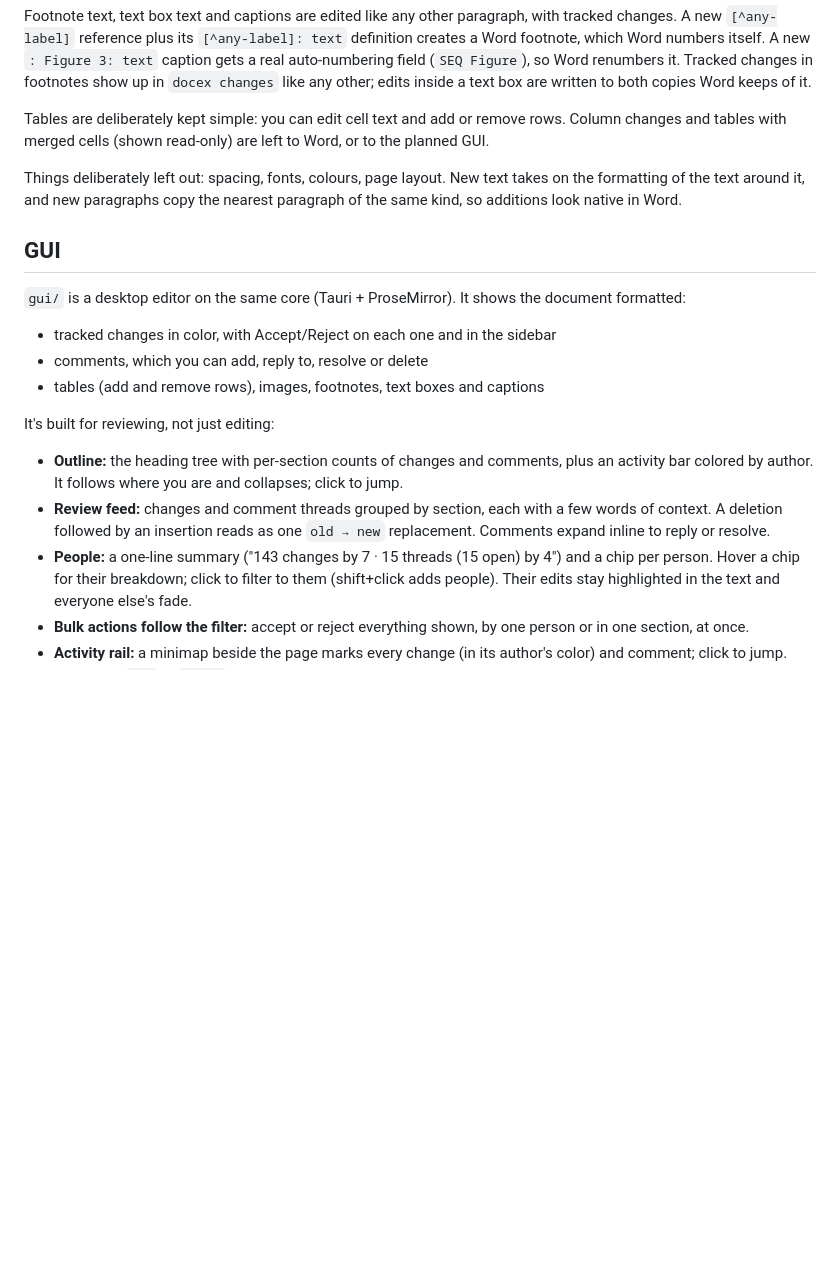
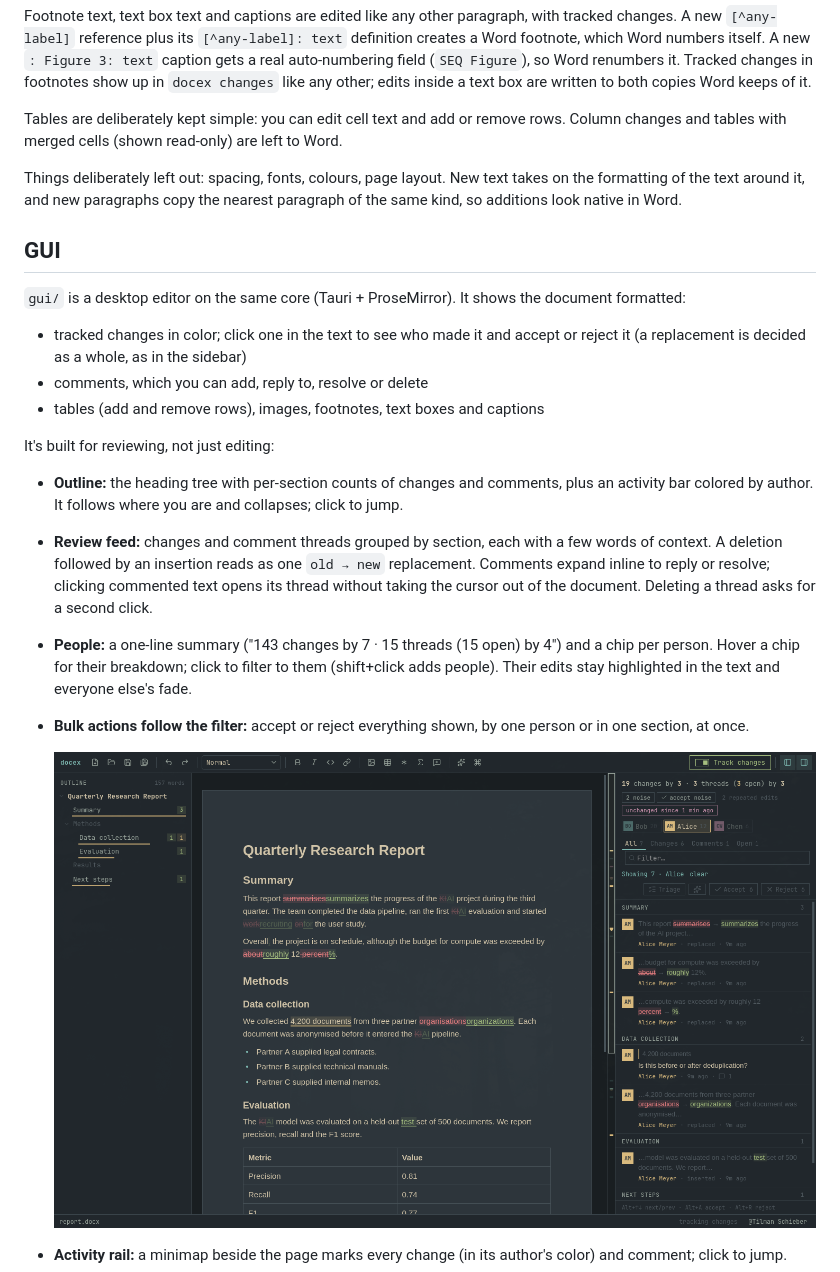
Before and after one commit to tilman-schieber/docex, a Markdown page: README.md, the part around one of its changes. Rendered like a GitHub page; pictures changed too: docs/screenshots/person.png (added); blank space fills up the shorter version.

```diff
--- a/README.md
+++ b/README.md
@@ -55,21 +70,24 @@ Equations are Word's own (Office Math), shown and written as LaTeX. Existing equ
 
 Footnote text, text box text and captions are edited like any other paragraph, with tracked changes. A new `[^any-label]` reference plus its `[^any-label]: text` definition creates a Word footnote, which Word numbers itself. A new `: Figure 3: text` caption gets a real auto-numbering field (`SEQ Figure`), so Word renumbers it. Tracked changes in footnotes show up in `docex changes` like any other; edits inside a text box are written to both copies Word keeps of it.
 
-Tables are deliberately kept simple: you can edit cell text and add or remove rows. Column changes and tables with merged cells (shown read-only) are left to Word, or to the planned GUI.
+Tables are deliberately kept simple: you can edit cell text and add or remove rows. Column changes and tables with merged cells (shown read-only) are left to Word.
 
 Things deliberately left out: spacing, fonts, colours, page layout. New text takes on the formatting of the text around it, and new paragraphs copy the nearest paragraph of the same kind, so additions look native in Word.
 
 ## GUI
 
 `gui/` is a desktop editor on the same core (Tauri + ProseMirror). It shows the document formatted:
-- tracked changes in color, with Accept/Reject on each one and in the sidebar
+- tracked changes in color; click one in the text to see who made it and accept or reject it (a replacement is decided as a whole, as in the sidebar)
 - comments, which you can add, reply to, resolve or delete
 - tables (add and remove rows), images, footnotes, text boxes and captions
 
 It's built for reviewing, not just editing:
 - **Outline:** the heading tree with per-section counts of changes and comments, plus an activity bar colored by author. It follows where you are and collapses; click to jump.
-- **Review feed:** changes and comment threads grouped by section, each with a few words of context. A deletion followed by an insertion reads as one `old → new` replacement. Comments expand inline to reply or resolve.
+- **Review feed:** changes and comment threads grouped by section, each with a few words of context. A deletion followed by an insertion reads as one `old → new` replacement. Comments expand inline to reply or resolve; clicking commented text opens its thread without taking the cursor out of the document. Deleting a thread asks for a second click.
 - **People:** a one-line summary ("143 changes by 7 · 15 threads (15 open) by 4") and a chip per person. Hover a chip for their breakdown; click to filter to them (shift+click adds people). Their edits stay highlighted in the text and everyone else's fade.
 - **Bulk actions follow the filter:** accept or reject everything shown, by one person or in one section, at once.
+
+  ![Filtered to one reviewer: her six changes and one comment are listed, her edits stay highlighted in the text while everyone else's fade](docs/screenshots/person.png)
+
 - **Activity rail:** a minimap beside the page marks every change (in its author's color) and comment; click to jump.
 - **Formulas:** `$…$` or `$$…$$` while typing (or the Σ button) inserts an equation, typeset with KaTeX. Click one to edit it with a live preview. It's saved as a native Word equation.
```
Also changed, not shown: other parts of README.md (+22 -1 lines), docs/screenshots/main.png (added), docs/screenshots/palette.png (added), docs/screenshots/triage.png (added), 4 other files.
